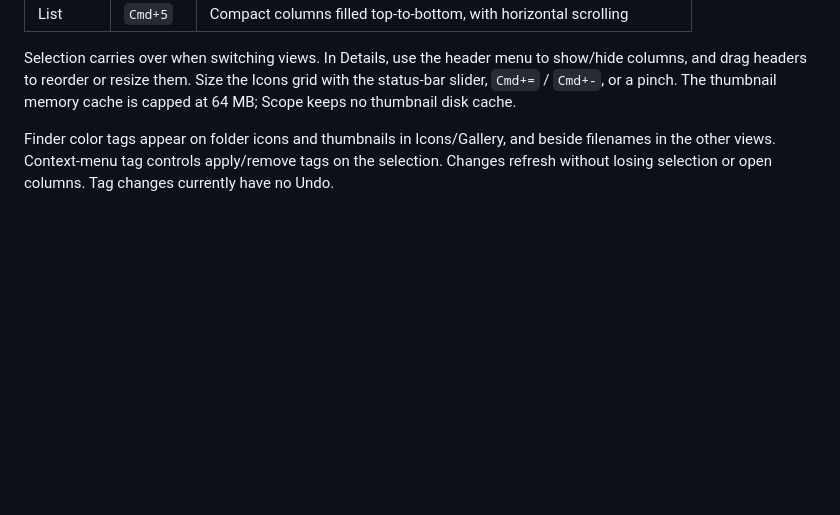
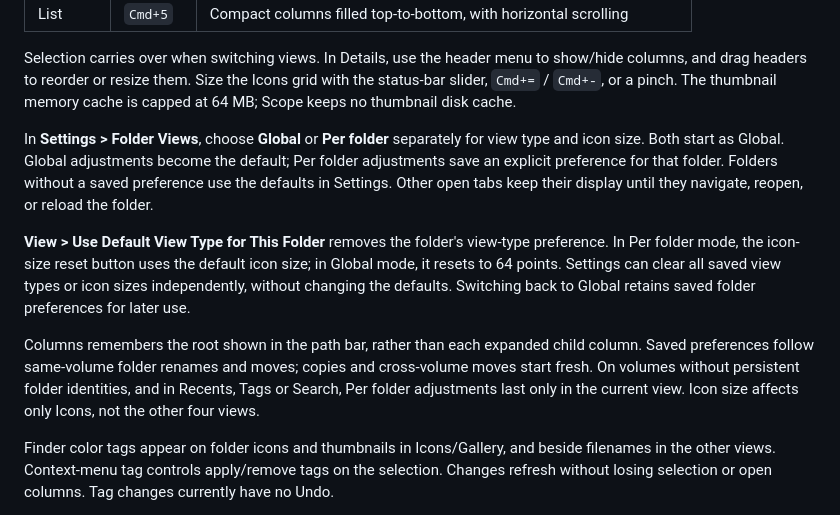
Before and after one commit to antonisPanos/scope, a Markdown page: docs/USER_GUIDE.md, the part around the change. Drawn GitHub-style; blank space fills up the shorter version.

```diff
--- a/docs/USER_GUIDE.md
+++ b/docs/USER_GUIDE.md
@@ -41,6 +41,24 @@ Selection carries over when switching views. In Details, use the header menu to
 show/hide columns, and drag headers to reorder or resize them. Size the Icons grid
 with the status-bar slider, `Cmd+=` / `Cmd+-`, or a pinch. The thumbnail memory cache
 is capped at 64 MB; Scope keeps no thumbnail disk cache.
+
+In **Settings > Folder Views**, choose **Global** or **Per folder** separately for
+view type and icon size. Both start as Global. Global adjustments become the
+default; Per folder adjustments save an explicit preference for that folder.
+Folders without a saved preference use the defaults in Settings. Other open tabs
+keep their display until they navigate, reopen, or reload the folder.
+
+**View > Use Default View Type for This Folder** removes the folder's view-type
+preference. In Per folder mode, the icon-size reset button uses the default icon
+size; in Global mode, it resets to 64 points. Settings can clear all saved view
+types or icon sizes independently, without changing the defaults. Switching back
+to Global retains saved folder preferences for later use.
+
+Columns remembers the root shown in the path bar, rather than each expanded
+child column. Saved preferences follow same-volume folder renames and moves;
+copies and cross-volume moves start fresh. On volumes without persistent folder
+identities, and in Recents, Tags or Search, Per folder adjustments last only in
+the current view. Icon size affects only Icons, not the other four views.
 
 Finder color tags appear on folder icons and thumbnails in Icons/Gallery, and
 beside filenames in the other views. Context-menu tag controls apply/remove tags
```
Also changed, not shown: docs/images/README.md (+9 -0 lines), docs/images/folder-view-settings.png (added), 13 other files.
